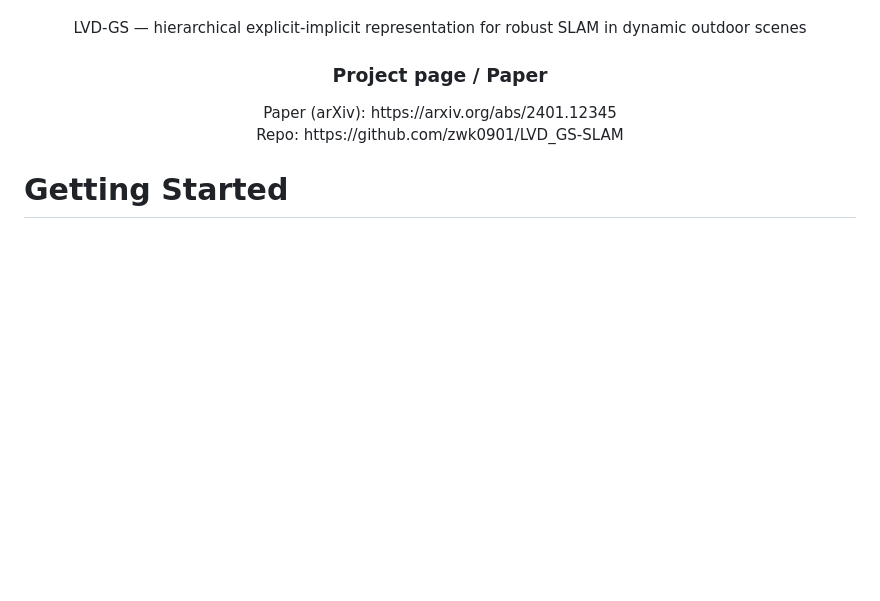
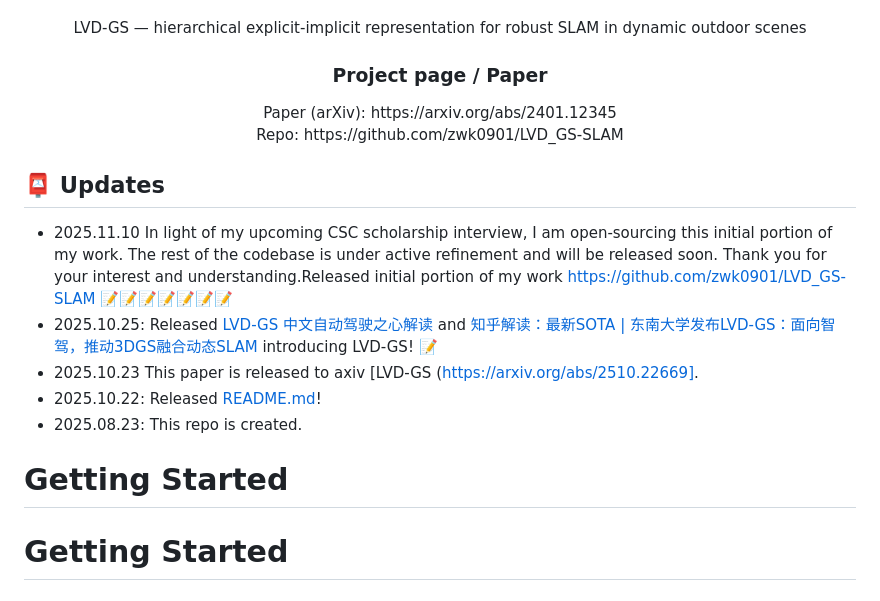
Before and after one commit to zwk0901/LVD_GS-SLAM, a Markdown page: README.md, the part around the change. Drawn GitHub-style; blank space fills up the shorter version.

```diff
--- a/README.md
+++ b/README.md
@@ -13,6 +13,14 @@
   </p>
 </p>
 
+## :postbox: Updates
+<!-- - 2023.12.04: Add an option to speed up the inference process by adjusting the number of denoising steps. -->
+- 2025.11.10 In light of my upcoming CSC scholarship interview, I am open-sourcing this initial portion of my work. The rest of the codebase is under active refinement and will be released soon. Thank you for your interest and understanding.Released  initial portion of my work  https://github.com/zwk0901/LVD_GS-SLAM 📝📝📝📝📝📝📝
+- 2025.10.25: Released [LVD-GS 中文自动驾驶之心解读](https://mp.weixin.qq.com/s/X9a1fX0HMavOD0uAf732cQ) and [知乎解读：最新SOTA | 东南大学发布LVD-GS：面向智驾，推动3DGS融合动态SLAM](https://www.zhihu.com/question/8989357545/answer/1966801688200447427) introducing LVD-GS! 📝
+- 2025.10.23 This paper is released to axiv [LVD-GS (https://arxiv.org/abs/2510.22669].
+- 2025.10.22: Released [README.md](README.md)!
+- 2025.08.23: This repo is created.
+# Getting Started
 # Getting Started
 
 ## Installation
```
